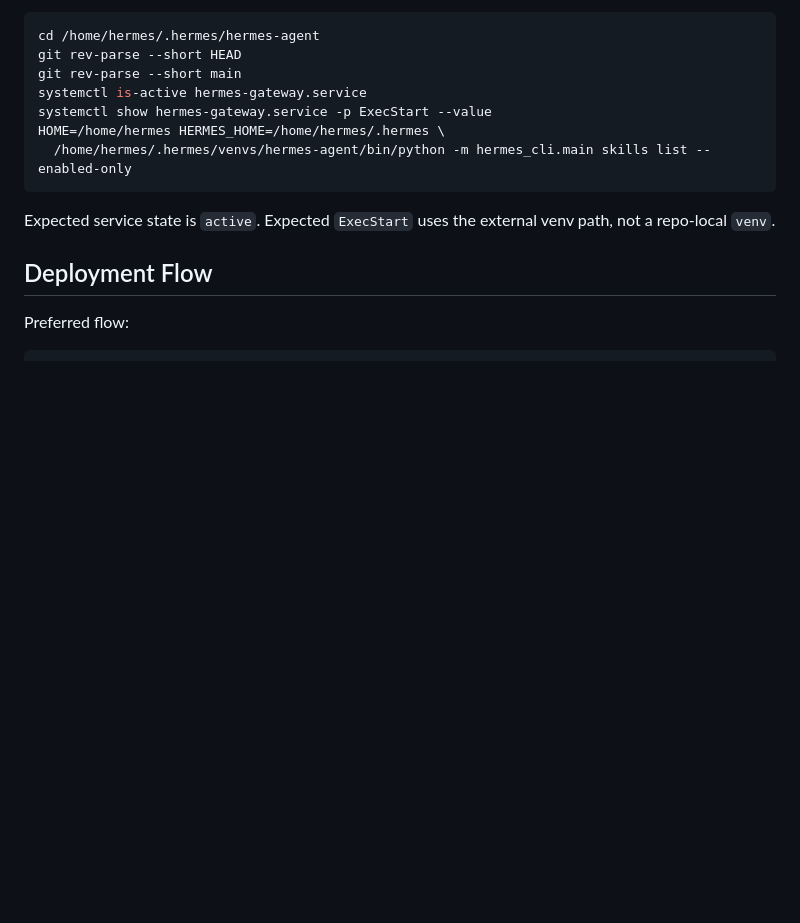
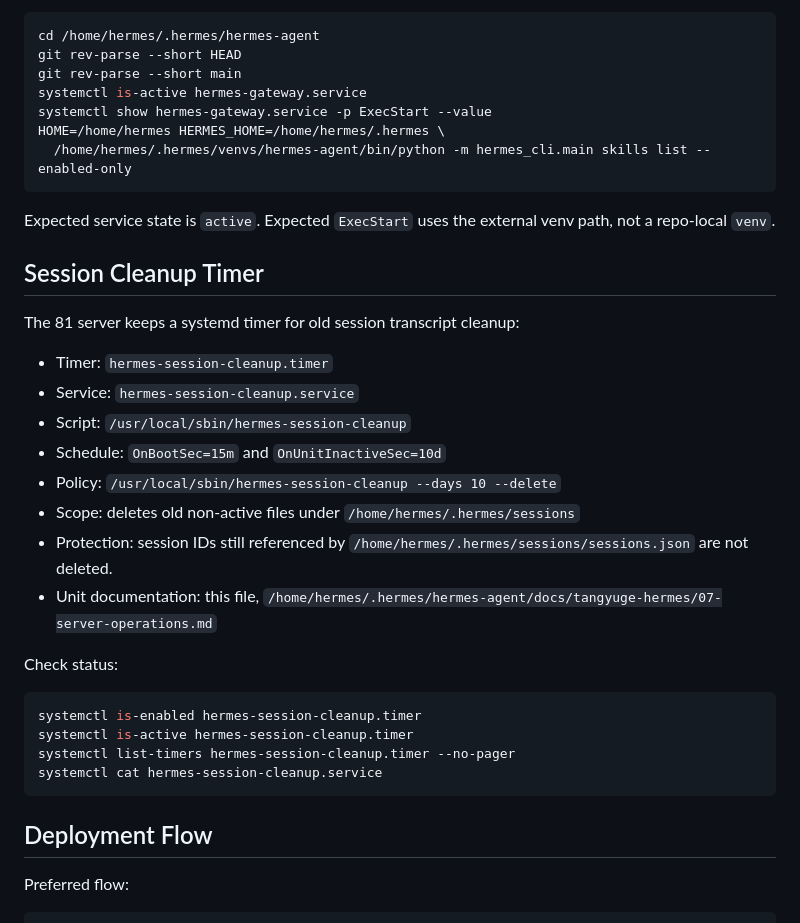
Before and after one commit to QianYan-Art/hermes-agent, a Markdown page: docs/tangyuge-hermes/07-server-operations.md, the part around the change. GitHub-like rendering; blank space fills up the shorter version.

Commit message:
docs: document session cleanup timer

````diff
--- a/docs/tangyuge-hermes/07-server-operations.md
+++ b/docs/tangyuge-hermes/07-server-operations.md
@@ -85,6 +85,30 @@ HOME=/home/hermes HERMES_HOME=/home/hermes/.hermes \
 Expected service state is `active`. Expected `ExecStart` uses the external venv
 path, not a repo-local `venv`.
 
+## Session Cleanup Timer
+
+The 81 server keeps a systemd timer for old session transcript cleanup:
+
+- Timer: `hermes-session-cleanup.timer`
+- Service: `hermes-session-cleanup.service`
+- Script: `/usr/local/sbin/hermes-session-cleanup`
+- Schedule: `OnBootSec=15m` and `OnUnitInactiveSec=10d`
+- Policy: `/usr/local/sbin/hermes-session-cleanup --days 10 --delete`
+- Scope: deletes old non-active files under `/home/hermes/.hermes/sessions`
+- Protection: session IDs still referenced by
+  `/home/hermes/.hermes/sessions/sessions.json` are not deleted.
+- Unit documentation: this file,
+  `/home/hermes/.hermes/hermes-agent/docs/tangyuge-hermes/07-server-operations.md`
+
+Check status:
+
+```bash
+systemctl is-enabled hermes-session-cleanup.timer
+systemctl is-active hermes-session-cleanup.timer
+systemctl list-timers hermes-session-cleanup.timer --no-pager
+systemctl cat hermes-session-cleanup.service
+```
+
 ## Deployment Flow
 
 Preferred flow:
````
